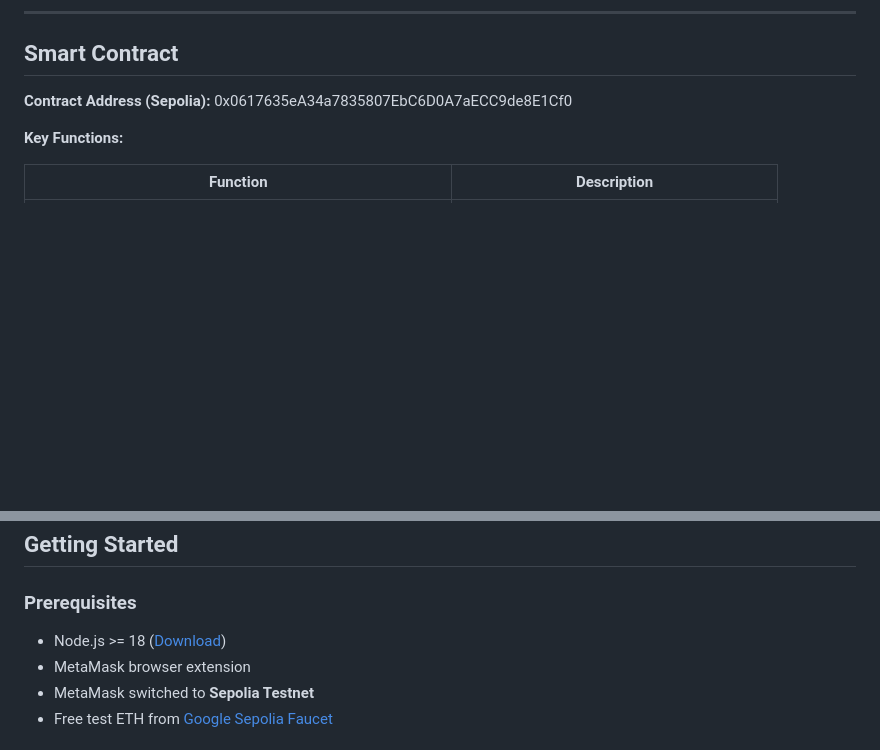
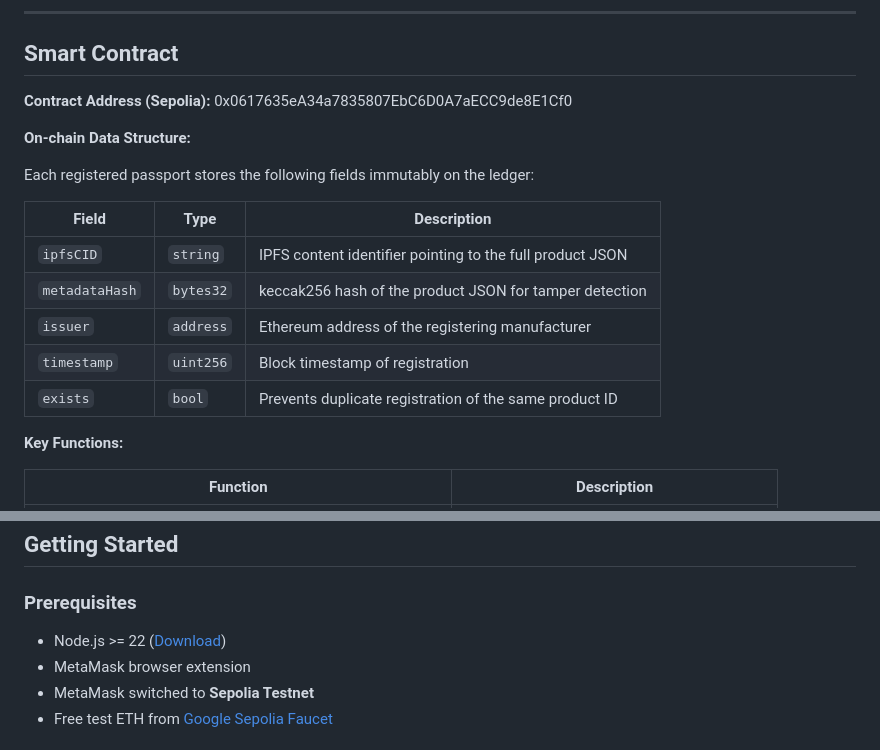
Before and after one commit to DeTaiDong/FTGP2425_Group1_11, a Markdown page: README.md, 2 parts joined by grey strips. Drawn GitHub-style; blank space fills up the shorter version.

```diff
--- a/README.md
+++ b/README.md
@@ -151,6 +152,18 @@ sequenceDiagram
 **Contract Address (Sepolia):**
 0x0617635eA34a7835807EbC6D0A7aECC9de8E1Cf0
 
+**On-chain Data Structure:**
+
+Each registered passport stores the following fields immutably on the ledger:
+
+| Field | Type | Description |
+|-------|------|-------------|
+| `ipfsCID` | `string` | IPFS content identifier pointing to the full product JSON |
+| `metadataHash` | `bytes32` | keccak256 hash of the product JSON for tamper detection |
+| `issuer` | `address` | Ethereum address of the registering manufacturer |
+| `timestamp` | `uint256` | Block timestamp of registration |
+| `exists` | `bool` | Prevents duplicate registration of the same product ID |
+
 **Key Functions:**
 
 | Function | Description |
@@ -165,7 +178,7 @@ sequenceDiagram
 ## Getting Started
 
 ### Prerequisites
-- Node.js >= 18 ([Download](https://nodejs.org))
+- Node.js >= 22 ([Download](https://nodejs.org))
 - MetaMask browser extension
 - MetaMask switched to **Sepolia Testnet**
 - Free test ETH from [Google Sepolia Faucet](https://cloud.google.com/application/web3/faucet/ethereum/sepolia)
```
Also changed, not shown: other parts of README.md (+27 -19 lines).
